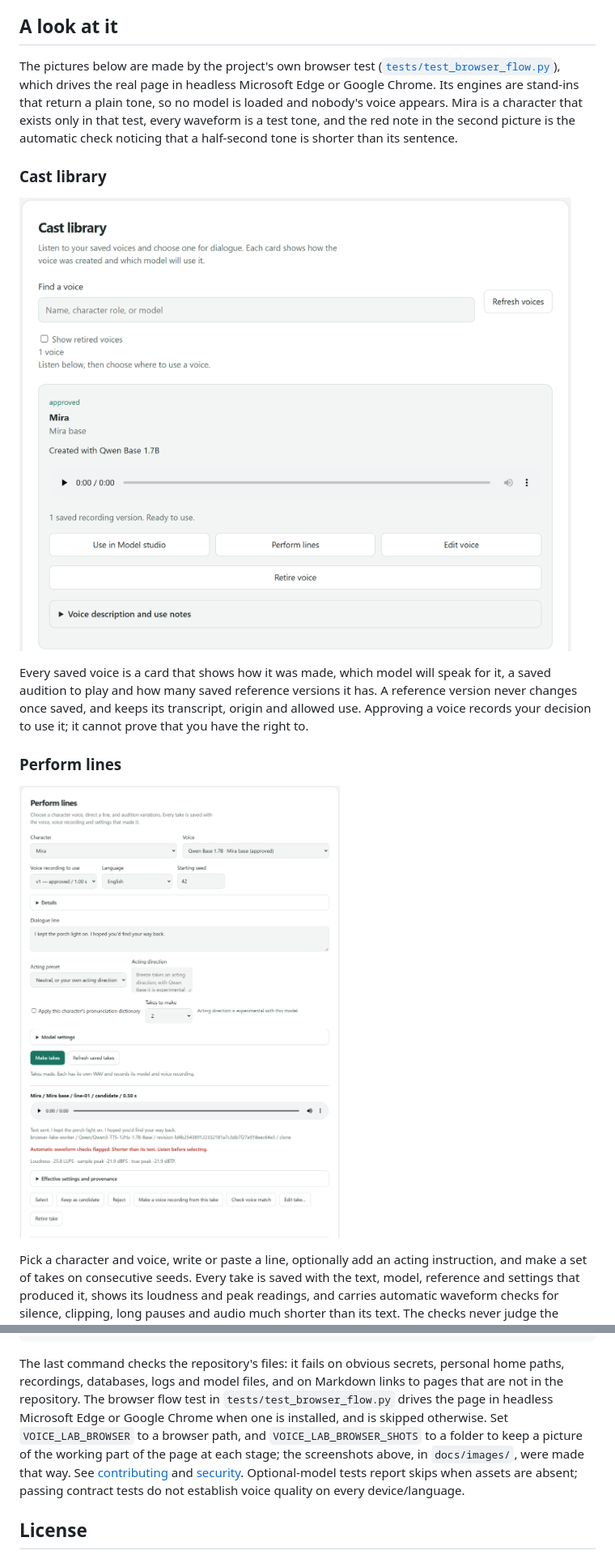
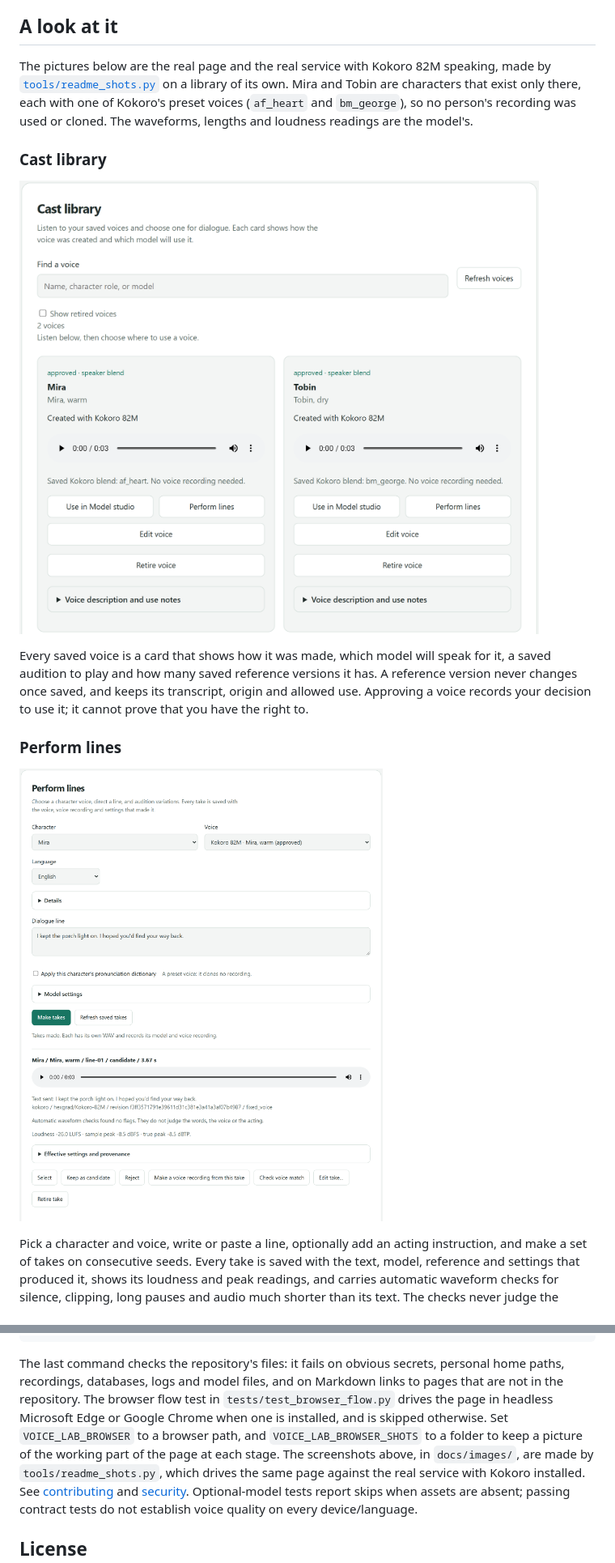
Before and after one commit to Fel101/fels-voice-lab, a Markdown page: README.md, 2 parts joined by grey strips. Shown at 81% size. Drawn GitHub-style; pictures changed too: docs/images/cast-library.png, docs/images/perform.png.

```diff
--- a/README.md
+++ b/README.md
@@ -40,12 +40,10 @@ and the file's SHA-256. Like every file the Lab makes, the clip says inside it t
 
 ## A look at it
 
-The pictures below are made by the project's own browser test
-([`tests/test_browser_flow.py`](tests/test_browser_flow.py)), which drives the real page in headless
-Microsoft Edge or Google Chrome. Its engines are stand-ins that return a plain tone, so no model is
-loaded and nobody's voice appears. Mira is a character that exists only in that test, every waveform
-is a test tone, and the red note in the second picture is the automatic check noticing that a
-half-second tone is shorter than its sentence.
+The pictures below are the real page and the real service with Kokoro 82M speaking, made by
+[`tools/readme_shots.py`](tools/readme_shots.py) on a library of its own. Mira and Tobin are characters
+that exist only there, each with one of Kokoro's preset voices (`af_heart` and `bm_george`), so no
+person's recording was used or cloned. The waveforms, lengths and loudness readings are the model's.
 
 ### Cast library
 
@@ -218,8 +216,9 @@ The last command checks the repository's files: it fails on obvious secrets, per
 model files, and on Markdown links to pages that are not in the repository.
 The browser flow test in `tests/test_browser_flow.py` drives the page in headless Microsoft Edge or Google Chrome
 when one is installed, and is skipped otherwise. Set `VOICE_LAB_BROWSER` to a browser path, and
-`VOICE_LAB_BROWSER_SHOTS` to a folder to keep a picture of the working part of the page at each stage;
-the screenshots above, in `docs/images/`, were made that way.
+`VOICE_LAB_BROWSER_SHOTS` to a folder to keep a picture of the working part of the page at each stage.
+The screenshots above, in `docs/images/`, are made by `tools/readme_shots.py`, which drives the same page
+against the real service with Kokoro installed.
 See [contributing](CONTRIBUTING.md) and [security](SECURITY.md). Optional-model tests report skips when assets are absent;
 passing contract tests do not establish voice quality on every device/language.
 
```
Also changed, not shown: other parts of README.md (+4 -4 lines), CONTRIBUTING.md (+5 -0 lines), docs/images/export.png, docs/images/scene.png, docs/images/take-editor.png, 2 other files.
